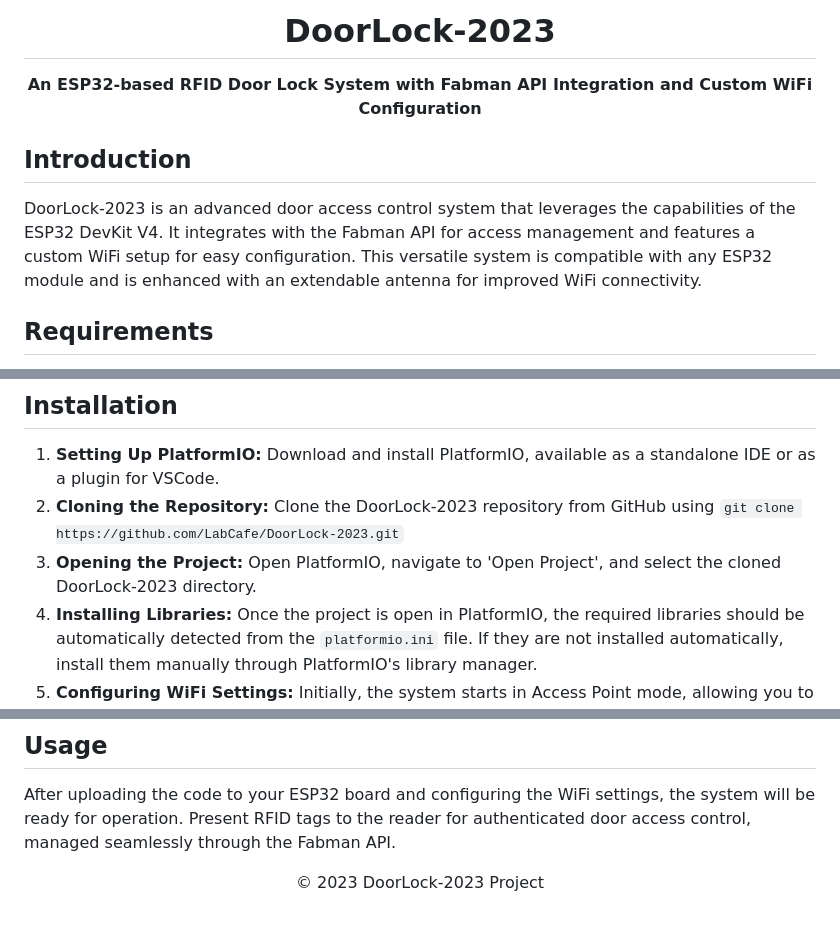
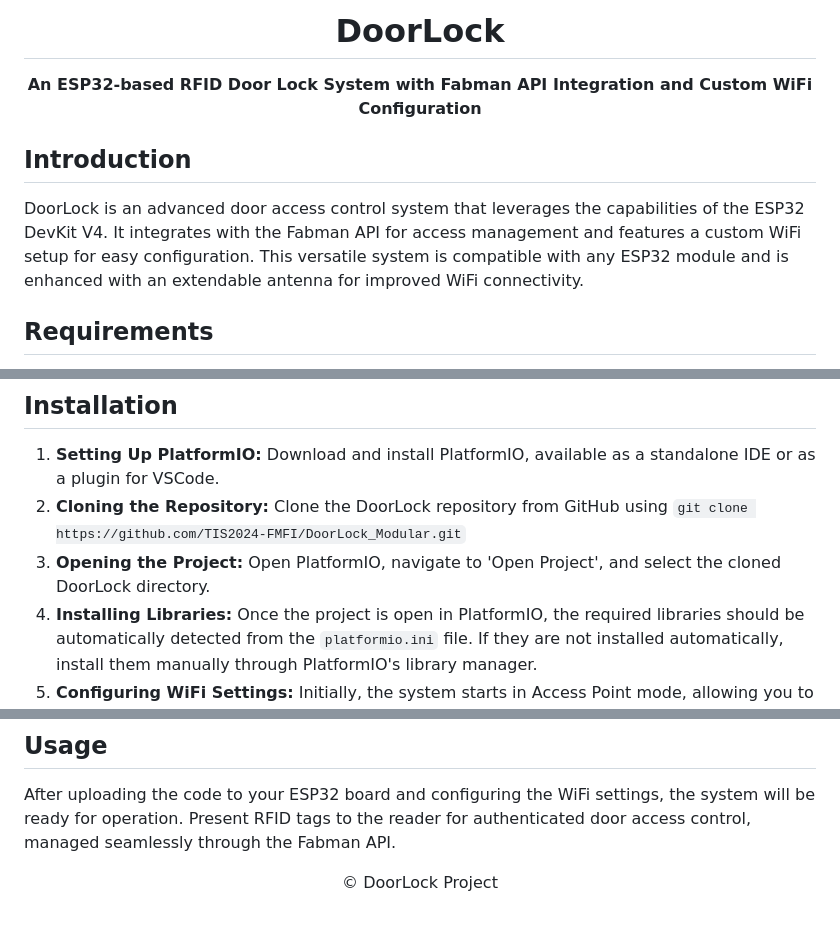
Before and after one commit to TIS2024-FMFI/Lab.Cafe, a Markdown page: DoorLock_Modular/README.md, 3 parts joined by grey strips. Drawn GitHub-style.

```diff
--- a/DoorLock_Modular/README.md
+++ b/DoorLock_Modular/README.md
@@ -1,11 +1,11 @@
-<h1 align="center">DoorLock-2023</h1>
+<h1 align="center">DoorLock</h1>
 
 <p align="center">
   <strong>An ESP32-based RFID Door Lock System with Fabman API Integration and Custom WiFi Configuration</strong>
 </p>
 
 ## Introduction
-<p>DoorLock-2023 is an advanced door access control system that leverages the capabilities of the ESP32 DevKit V4. It integrates with the Fabman API for access management and features a custom WiFi setup for easy configuration. This versatile system is compatible with any ESP32 module and is enhanced with an extendable antenna for improved WiFi connectivity.</p>
+<p>DoorLock is an advanced door access control system that leverages the capabilities of the ESP32 DevKit V4. It integrates with the Fabman API for access management and features a custom WiFi setup for easy configuration. This versatile system is compatible with any ESP32 module and is enhanced with an extendable antenna for improved WiFi connectivity.</p>
 
 ## Requirements
 <ul>
@@ -37,8 +37,8 @@
 ## Installation
 <ol>
   <li><strong>Setting Up PlatformIO:</strong> Download and install PlatformIO, available as a standalone IDE or as a plugin for VSCode.</li>
-  <li><strong>Cloning the Repository:</strong> Clone the DoorLock-2023 repository from GitHub using <code>git clone https://github.com/LabCafe/DoorLock-2023.git</code></li>
-  <li><strong>Opening the Project:</strong> Open PlatformIO, navigate to 'Open Project', and select the cloned DoorLock-2023 directory.</li>
+  <li><strong>Cloning the Repository:</strong> Clone the DoorLock repository from GitHub using <code>git clone https://github.com/TIS2024-FMFI/DoorLock_Modular.git</code></li>
+  <li><strong>Opening the Project:</strong> Open PlatformIO, navigate to 'Open Project', and select the cloned DoorLock directory.</li>
   <li><strong>Installing Libraries:</strong> Once the project is open in PlatformIO, the required libraries should be automatically detected from the <code>platformio.ini</code> file. If they are not installed automatically, install them manually through PlatformIO's library manager.</li>
   <li><strong>Configuring WiFi Settings:</strong> Initially, the system starts in Access Point mode, allowing you to connect to its network (SSID: 'ESP32-DoorLock', Password: 'password'). Open a browser and navigate to the provided IP address to access the configuration page and set your custom WiFi network credentials.</li>
   <li><strong>Uploading the Code:</strong> Connect your ESP32 board to your computer and use PlatformIO's upload feature to program the device.</li>
@@ -48,5 +48,5 @@
 <p>After uploading the code to your ESP32 board and configuring the WiFi settings, the system will be ready for operation. Present RFID tags to the reader for authenticated door access control, managed seamlessly through the Fabman API.</p>
 
 <footer>
-  <p align="center">© 2023 DoorLock-2023 Project</p>
+  <p align="center">© DoorLock Project</p>
 </footer>
```
